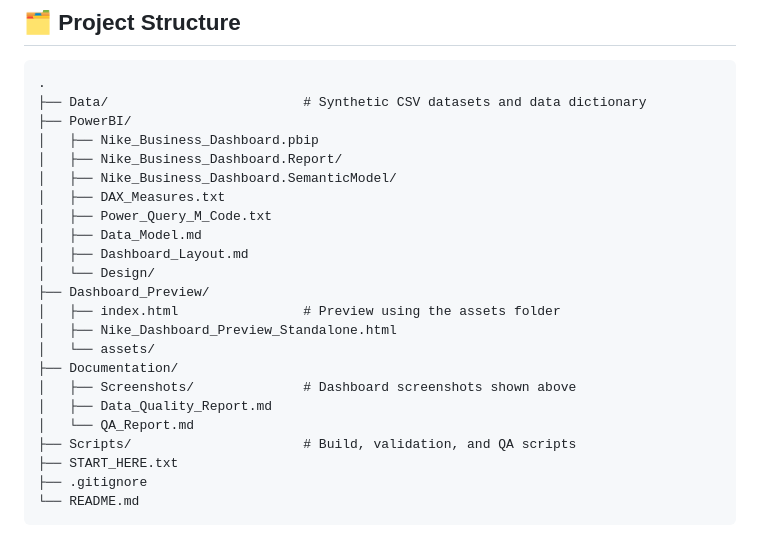
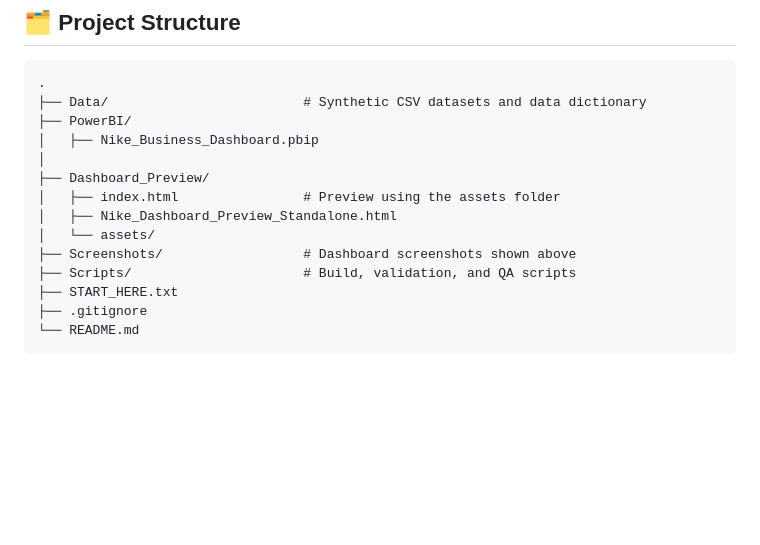
Before and after one commit to Vishal2930-Data-analyst/Nike-Business-Dashboard-PowerBI, a Markdown page: README.md, the part around the change. Drawn GitHub-style; blank space fills up the shorter version.

```diff
--- a/README.md
+++ b/README.md
@@ -129,21 +129,12 @@ Read the supporting reports: [Data Quality Report](Documentation/Data_Quality_Re
 ├── Data/                         # Synthetic CSV datasets and data dictionary
 ├── PowerBI/
 │   ├── Nike_Business_Dashboard.pbip
-│   ├── Nike_Business_Dashboard.Report/
-│   ├── Nike_Business_Dashboard.SemanticModel/
-│   ├── DAX_Measures.txt
-│   ├── Power_Query_M_Code.txt
-│   ├── Data_Model.md
-│   ├── Dashboard_Layout.md
-│   └── Design/
+│
 ├── Dashboard_Preview/
 │   ├── index.html                # Preview using the assets folder
 │   ├── Nike_Dashboard_Preview_Standalone.html
 │   └── assets/
-├── Documentation/
-│   ├── Screenshots/              # Dashboard screenshots shown above
-│   ├── Data_Quality_Report.md
-│   └── QA_Report.md
+├── Screenshots/                  # Dashboard screenshots shown above
 ├── Scripts/                      # Build, validation, and QA scripts
 ├── START_HERE.txt
 ├── .gitignore
```
